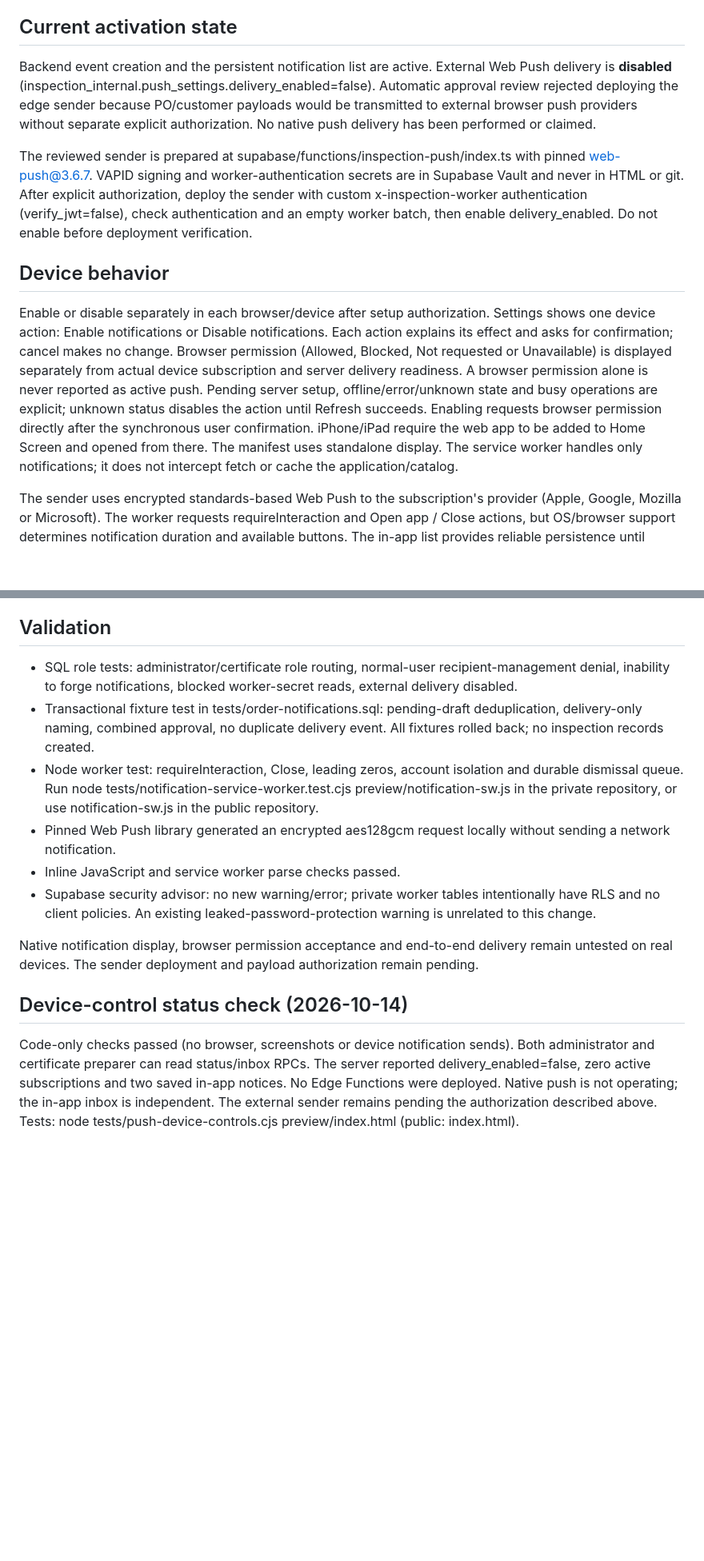
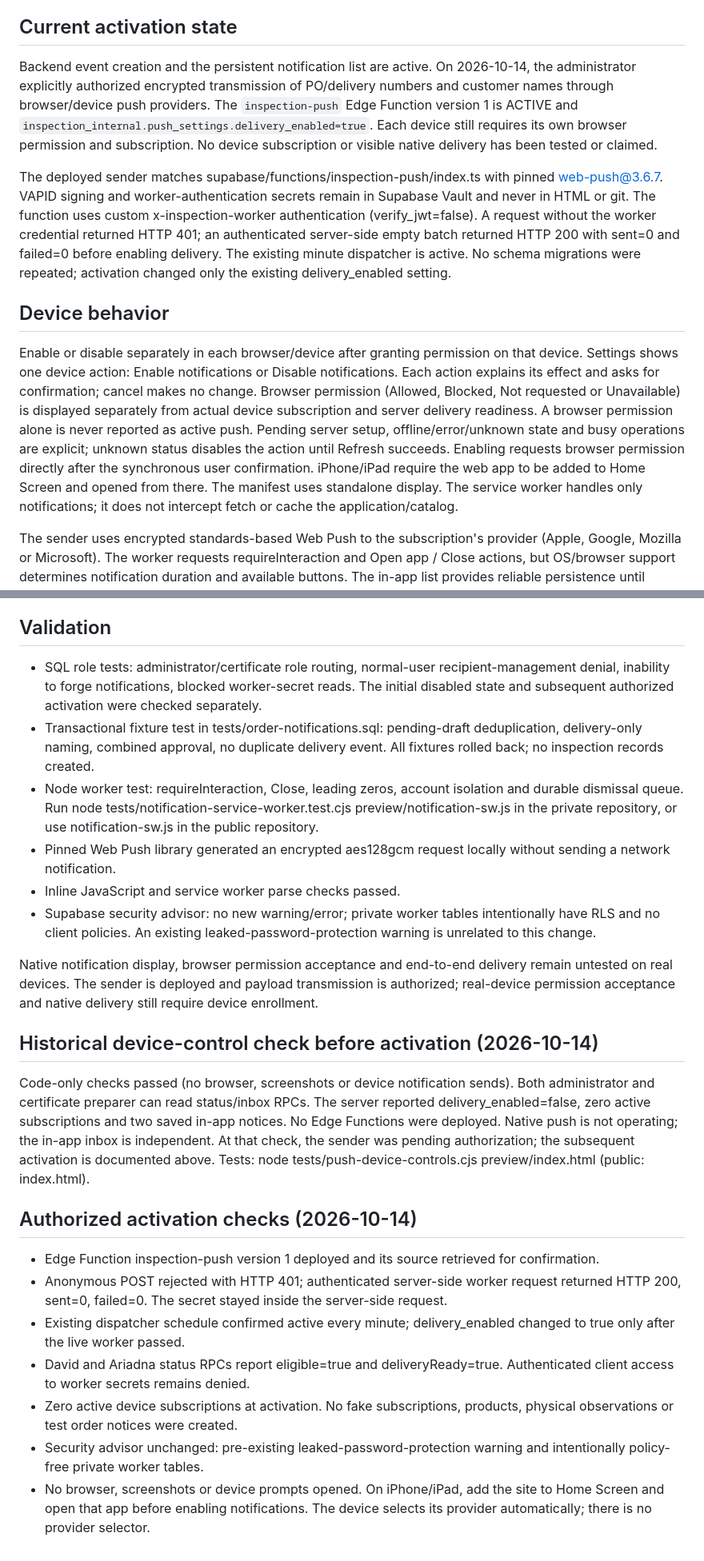
Before and after one commit to xdoncor69/inspection-data-hub-preview, a Markdown page: docs/order-notifications.md, 2 parts joined by grey strips. Shown at 80% size. Rendered like a GitHub page; blank space fills up the shorter version.

Commit message:
Document authorized push sender activation and live server checks

```diff
--- a/docs/order-notifications.md
+++ b/docs/order-notifications.md
@@ -11,13 +11,13 @@ Ariadna's existing Auth account is the initial certificate recipient. Only an ad
 
 ## Current activation state
 
-Backend event creation and the persistent notification list are active. External Web Push delivery is **disabled** (inspection_internal.push_settings.delivery_enabled=false). Automatic approval review rejected deploying the edge sender because PO/customer payloads would be transmitted to external browser push providers without separate explicit authorization. No native push delivery has been performed or claimed.
+Backend event creation and the persistent notification list are active. On 2026-10-14, the administrator explicitly authorized encrypted transmission of PO/delivery numbers and customer names through browser/device push providers. The `inspection-push` Edge Function version 1 is ACTIVE and `inspection_internal.push_settings.delivery_enabled=true`. Each device still requires its own browser permission and subscription. No device subscription or visible native delivery has been tested or claimed.
 
-The reviewed sender is prepared at supabase/functions/inspection-push/index.ts with pinned web-push@3.6.7. VAPID signing and worker-authentication secrets are in Supabase Vault and never in HTML or git. After explicit authorization, deploy the sender with custom x-inspection-worker authentication (verify_jwt=false), check authentication and an empty worker batch, then enable delivery_enabled. Do not enable before deployment verification.
+The deployed sender matches supabase/functions/inspection-push/index.ts with pinned web-push@3.6.7. VAPID signing and worker-authentication secrets remain in Supabase Vault and never in HTML or git. The function uses custom x-inspection-worker authentication (verify_jwt=false). A request without the worker credential returned HTTP 401; an authenticated server-side empty batch returned HTTP 200 with sent=0 and failed=0 before enabling delivery. The existing minute dispatcher is active. No schema migrations were repeated; activation changed only the existing delivery_enabled setting.
 
 ## Device behavior
 
-Enable or disable separately in each browser/device after setup authorization. Settings shows one device action: Enable notifications or Disable notifications. Each action explains its effect and asks for confirmation; cancel makes no change. Browser permission (Allowed, Blocked, Not requested or Unavailable) is displayed separately from actual device subscription and server delivery readiness. A browser permission alone is never reported as active push. Pending server setup, offline/error/unknown state and busy operations are explicit; unknown status disables the action until Refresh succeeds. Enabling requests browser permission directly after the synchronous user confirmation. iPhone/iPad require the web app to be added to Home Screen and opened from there. The manifest uses standalone display. The service worker handles only notifications; it does not intercept fetch or cache the application/catalog.
+Enable or disable separately in each browser/device after granting permission on that device. Settings shows one device action: Enable notifications or Disable notifications. Each action explains its effect and asks for confirmation; cancel makes no change. Browser permission (Allowed, Blocked, Not requested or Unavailable) is displayed separately from actual device subscription and server delivery readiness. A browser permission alone is never reported as active push. Pending server setup, offline/error/unknown state and busy operations are explicit; unknown status disables the action until Refresh succeeds. Enabling requests browser permission directly after the synchronous user confirmation. iPhone/iPad require the web app to be added to Home Screen and opened from there. The manifest uses standalone display. The service worker handles only notifications; it does not intercept fetch or cache the application/catalog.
 
 The sender uses encrypted standards-based Web Push to the subscription's provider (Apple, Google, Mozilla or Microsoft). The worker requests requireInteraction and Open app / Close actions, but OS/browser support determines notification duration and available buttons. The in-app list provides reliable persistence until manual dismissal. Native Close actions are queued locally and applied to the correct account's inbox when the app next connects.
 
@@ -29,16 +29,26 @@ Notifications and subscriptions have owner-scoped RLS and no client write grants
 
 ## Validation
 
-- SQL role tests: administrator/certificate role routing, normal-user recipient-management denial, inability to forge notifications, blocked worker-secret reads, external delivery disabled.
+- SQL role tests: administrator/certificate role routing, normal-user recipient-management denial, inability to forge notifications, blocked worker-secret reads. The initial disabled state and subsequent authorized activation were checked separately.
 - Transactional fixture test in tests/order-notifications.sql: pending-draft deduplication, delivery-only naming, combined approval, no duplicate delivery event. All fixtures rolled back; no inspection records created.
 - Node worker test: requireInteraction, Close, leading zeros, account isolation and durable dismissal queue. Run node tests/notification-service-worker.test.cjs preview/notification-sw.js in the private repository, or use notification-sw.js in the public repository.
 - Pinned Web Push library generated an encrypted aes128gcm request locally without sending a network notification.
 - Inline JavaScript and service worker parse checks passed.
 - Supabase security advisor: no new warning/error; private worker tables intentionally have RLS and no client policies. An existing leaked-password-protection warning is unrelated to this change.
 
-Native notification display, browser permission acceptance and end-to-end delivery remain untested on real devices. The sender deployment and payload authorization remain pending.
+Native notification display, browser permission acceptance and end-to-end delivery remain untested on real devices. The sender is deployed and payload transmission is authorized; real-device permission acceptance and native delivery still require device enrollment.
 
 
-## Device-control status check (2026-10-14)
+## Historical device-control check before activation (2026-10-14)
 
-Code-only checks passed (no browser, screenshots or device notification sends). Both administrator and certificate preparer can read status/inbox RPCs. The server reported delivery_enabled=false, zero active subscriptions and two saved in-app notices. No Edge Functions were deployed. Native push is not operating; the in-app inbox is independent. The external sender remains pending the authorization described above. Tests: node tests/push-device-controls.cjs preview/index.html (public: index.html).
+Code-only checks passed (no browser, screenshots or device notification sends). Both administrator and certificate preparer can read status/inbox RPCs. The server reported delivery_enabled=false, zero active subscriptions and two saved in-app notices. No Edge Functions were deployed. Native push is not operating; the in-app inbox is independent. At that check, the sender was pending authorization; the subsequent activation is documented above. Tests: node tests/push-device-controls.cjs preview/index.html (public: index.html).
+
+## Authorized activation checks (2026-10-14)
+
+- Edge Function inspection-push version 1 deployed and its source retrieved for confirmation.
+- Anonymous POST rejected with HTTP 401; authenticated server-side worker request returned HTTP 200, sent=0, failed=0. The secret stayed inside the server-side request.
+- Existing dispatcher schedule confirmed active every minute; delivery_enabled changed to true only after the live worker passed.
+- David and Ariadna status RPCs report eligible=true and deliveryReady=true. Authenticated client access to worker secrets remains denied.
+- Zero active device subscriptions at activation. No fake subscriptions, products, physical observations or test order notices were created.
+- Security advisor unchanged: pre-existing leaked-password-protection warning and intentionally policy-free private worker tables.
+- No browser, screenshots or device prompts opened. On iPhone/iPad, add the site to Home Screen and open that app before enabling notifications. The device selects its provider automatically; there is no provider selector.
```
